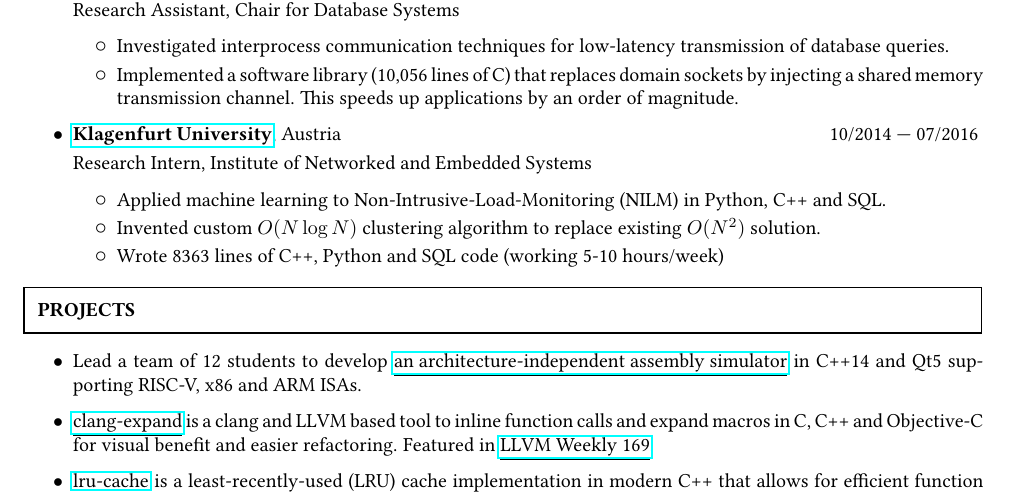
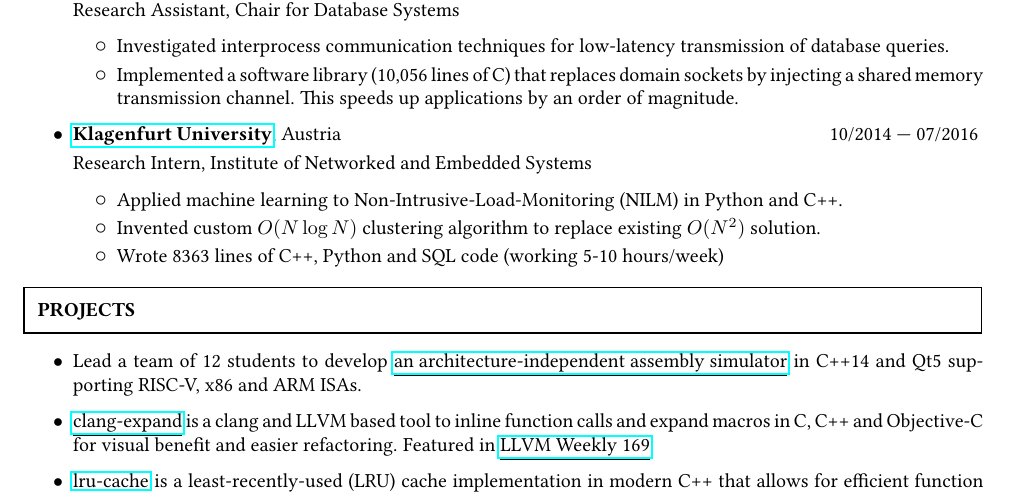
Before and after one commit to peter-can-write/cv, a LaTeX CV (cv.tex): part of the page, cut so that both start at the same text. Compiled offline with pdfLaTeX.

Commit message:
Microptimization on CV

```diff
--- a/cv.tex
+++ b/cv.tex
@@ -55,7 +55,7 @@
 	{\\Research Intern, Institute of Networked and Embedded Systems}
 	{10/2014 --- 07/2016}
 
-  \item Applied machine learning to Non-Intrusive-Load-Monitoring (NILM) in Python, C++ and SQL.
+  \item Applied machine learning to Non-Intrusive-Load-Monitoring (NILM) in Python and C++.
 	\item Invented custom $O(N \log N)$ clustering algorithm to replace existing $O(N^2)$ solution.
 	\item Wrote 8363 lines of C++, Python and SQL code (working 5-10 hours/week)
 \end{entry}
```
Also changed, not shown: cv.pdf.
